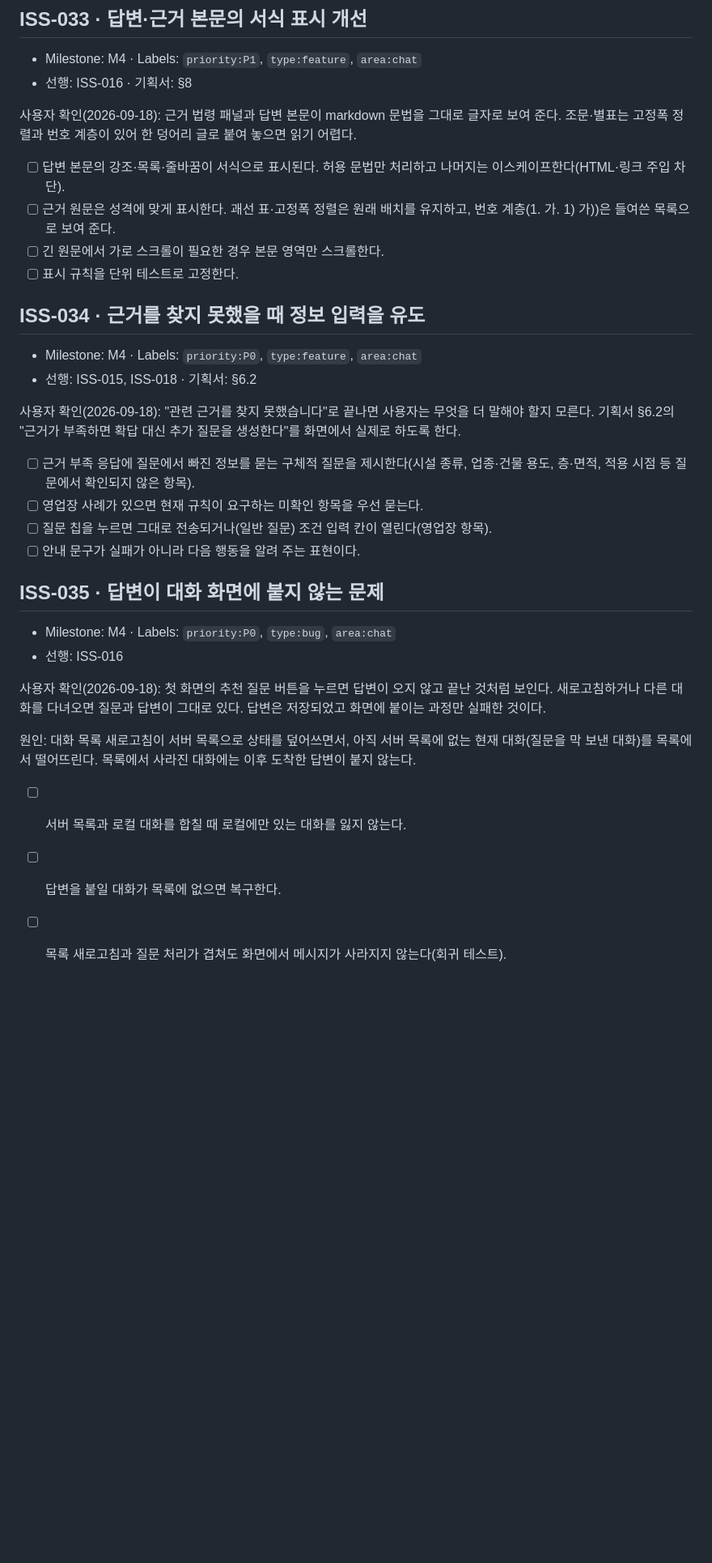
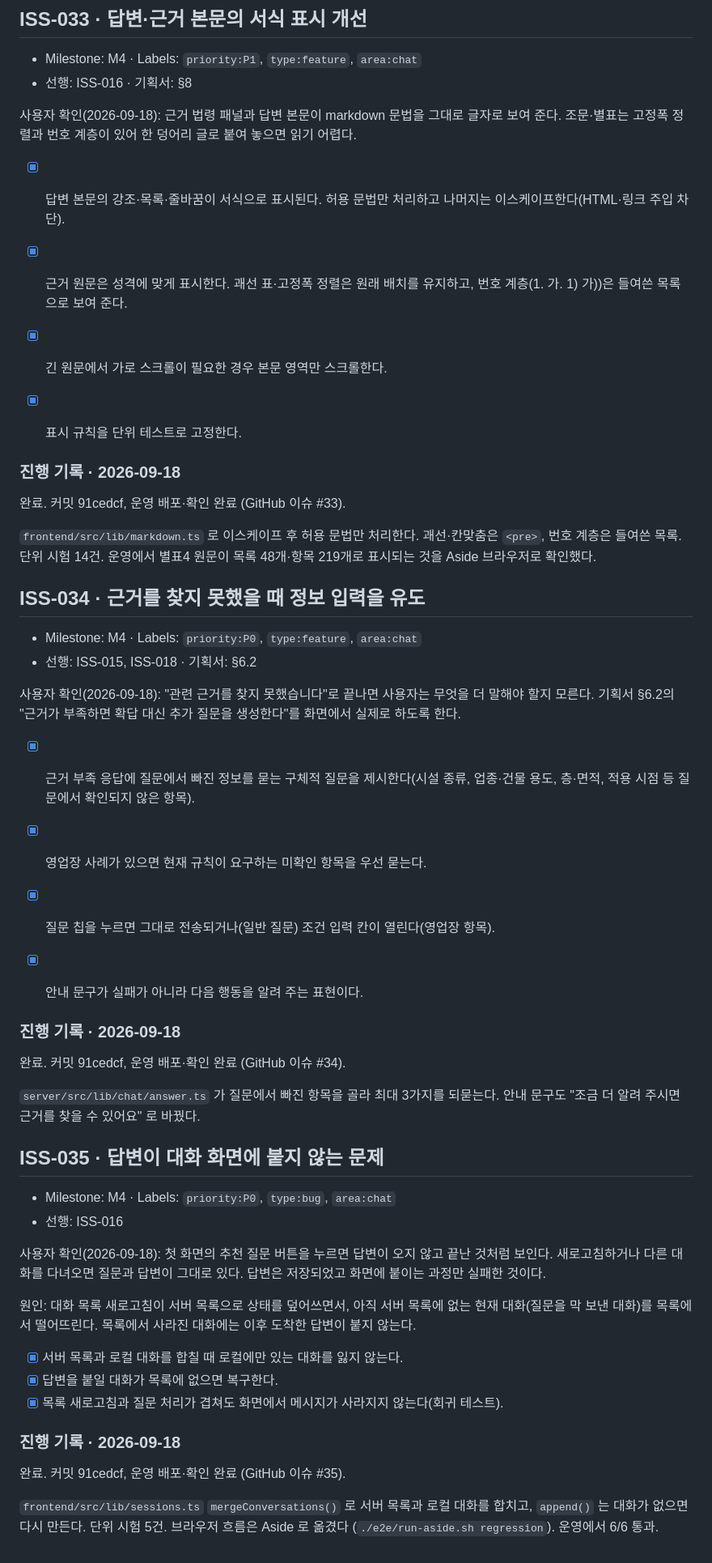
Before and after one commit to quirinal36/fire_chatbot, a Markdown page: docs/github-issues.md, the part around the change. Shown at 81% size. Rendered like a GitHub page; blank space fills up the shorter version.

Commit message:
docs(iss-033~035): 사용자 확인 수정 3건 완료 기록, 브라우저 시험을 Aside 로 표기
Co-Authored-By: Claude Opus 5 (1M context) <noreply@anthropic.com>

```diff
--- a/docs/github-issues.md
+++ b/docs/github-issues.md
@@ -414,10 +414,18 @@ Vercel/Supabase 운영 환경에 승인된 앱·스키마·corpus·규칙을 배
 
 사용자 확인(2026-09-18): 근거 법령 패널과 답변 본문이 markdown 문법을 그대로 글자로 보여 준다. 조문·별표는 고정폭 정렬과 번호 계층이 있어 한 덩어리 글로 붙여 놓으면 읽기 어렵다.
 
-- [ ] 답변 본문의 강조·목록·줄바꿈이 서식으로 표시된다. 허용 문법만 처리하고 나머지는 이스케이프한다(HTML·링크 주입 차단).
-- [ ] 근거 원문은 성격에 맞게 표시한다. 괘선 표·고정폭 정렬은 원래 배치를 유지하고, 번호 계층(1. 가. 1) 가))은 들여쓴 목록으로 보여 준다.
-- [ ] 긴 원문에서 가로 스크롤이 필요한 경우 본문 영역만 스크롤한다.
-- [ ] 표시 규칙을 단위 테스트로 고정한다.
+- [x] 답변 본문의 강조·목록·줄바꿈이 서식으로 표시된다. 허용 문법만 처리하고 나머지는 이스케이프한다(HTML·링크 주입 차단).
+- [x] 근거 원문은 성격에 맞게 표시한다. 괘선 표·고정폭 정렬은 원래 배치를 유지하고, 번호 계층(1. 가. 1) 가))은 들여쓴 목록으로 보여 준다.
+- [x] 긴 원문에서 가로 스크롤이 필요한 경우 본문 영역만 스크롤한다.
+- [x] 표시 규칙을 단위 테스트로 고정한다.
+
+
+### 진행 기록 · 2026-09-18
+
+완료. 커밋 91cedcf, 운영 배포·확인 완료 (GitHub 이슈 #33).
+
+`frontend/src/lib/markdown.ts` 로 이스케이프 후 허용 문법만 처리한다. 괘선·칸맞춤은 `<pre>`, 번호 계층은 들여쓴 목록. 단위 시험 14건.
+운영에서 별표4 원문이 목록 48개·항목 219개로 표시되는 것을 Aside 브라우저로 확인했다.
 
 ## ISS-034 · 근거를 찾지 못했을 때 정보 입력을 유도
 
@@ -426,10 +434,17 @@ Vercel/Supabase 운영 환경에 승인된 앱·스키마·corpus·규칙을 배
 
 사용자 확인(2026-09-18): "관련 근거를 찾지 못했습니다"로 끝나면 사용자는 무엇을 더 말해야 할지 모른다. 기획서 §6.2의 "근거가 부족하면 확답 대신 추가 질문을 생성한다"를 화면에서 실제로 하도록 한다.
 
-- [ ] 근거 부족 응답에 질문에서 빠진 정보를 묻는 구체적 질문을 제시한다(시설 종류, 업종·건물 용도, 층·면적, 적용 시점 등 질문에서 확인되지 않은 항목).
-- [ ] 영업장 사례가 있으면 현재 규칙이 요구하는 미확인 항목을 우선 묻는다.
-- [ ] 질문 칩을 누르면 그대로 전송되거나(일반 질문) 조건 입력 칸이 열린다(영업장 항목).
-- [ ] 안내 문구가 실패가 아니라 다음 행동을 알려 주는 표현이다.
+- [x] 근거 부족 응답에 질문에서 빠진 정보를 묻는 구체적 질문을 제시한다(시설 종류, 업종·건물 용도, 층·면적, 적용 시점 등 질문에서 확인되지 않은 항목).
+- [x] 영업장 사례가 있으면 현재 규칙이 요구하는 미확인 항목을 우선 묻는다.
+- [x] 질문 칩을 누르면 그대로 전송되거나(일반 질문) 조건 입력 칸이 열린다(영업장 항목).
+- [x] 안내 문구가 실패가 아니라 다음 행동을 알려 주는 표현이다.
+
+
+### 진행 기록 · 2026-09-18
+
+완료. 커밋 91cedcf, 운영 배포·확인 완료 (GitHub 이슈 #34).
+
+`server/src/lib/chat/answer.ts` 가 질문에서 빠진 항목을 골라 최대 3가지를 되묻는다. 안내 문구도 "조금 더 알려 주시면 근거를 찾을 수 있어요" 로 바꿨다.
 
 ## ISS-035 · 답변이 대화 화면에 붙지 않는 문제
 
@@ -440,6 +455,13 @@ Vercel/Supabase 운영 환경에 승인된 앱·스키마·corpus·규칙을 배
 
 원인: 대화 목록 새로고침이 서버 목록으로 상태를 덮어쓰면서, 아직 서버 목록에 없는 현재 대화(질문을 막 보낸 대화)를 목록에서 떨어뜨린다. 목록에서 사라진 대화에는 이후 도착한 답변이 붙지 않는다.
 
-- [ ] 서버 목록과 로컬 대화를 합칠 때 로컬에만 있는 대화를 잃지 않는다.
-- [ ] 답변을 붙일 대화가 목록에 없으면 복구한다.
-- [ ] 목록 새로고침과 질문 처리가 겹쳐도 화면에서 메시지가 사라지지 않는다(회귀 테스트).
+- [x] 서버 목록과 로컬 대화를 합칠 때 로컬에만 있는 대화를 잃지 않는다.
+- [x] 답변을 붙일 대화가 목록에 없으면 복구한다.
+- [x] 목록 새로고침과 질문 처리가 겹쳐도 화면에서 메시지가 사라지지 않는다(회귀 테스트).
+
+### 진행 기록 · 2026-09-18
+
+완료. 커밋 91cedcf, 운영 배포·확인 완료 (GitHub 이슈 #35).
+
+`frontend/src/lib/sessions.ts` `mergeConversations()` 로 서버 목록과 로컬 대화를 합치고, `append()` 는 대화가 없으면 다시 만든다. 단위 시험 5건.
+브라우저 흐름은 Aside 로 옮겼다 (`./e2e/run-aside.sh regression`). 운영에서 6/6 통과.
```
Also changed, not shown: docs/progress.md (+13 -1 lines).
